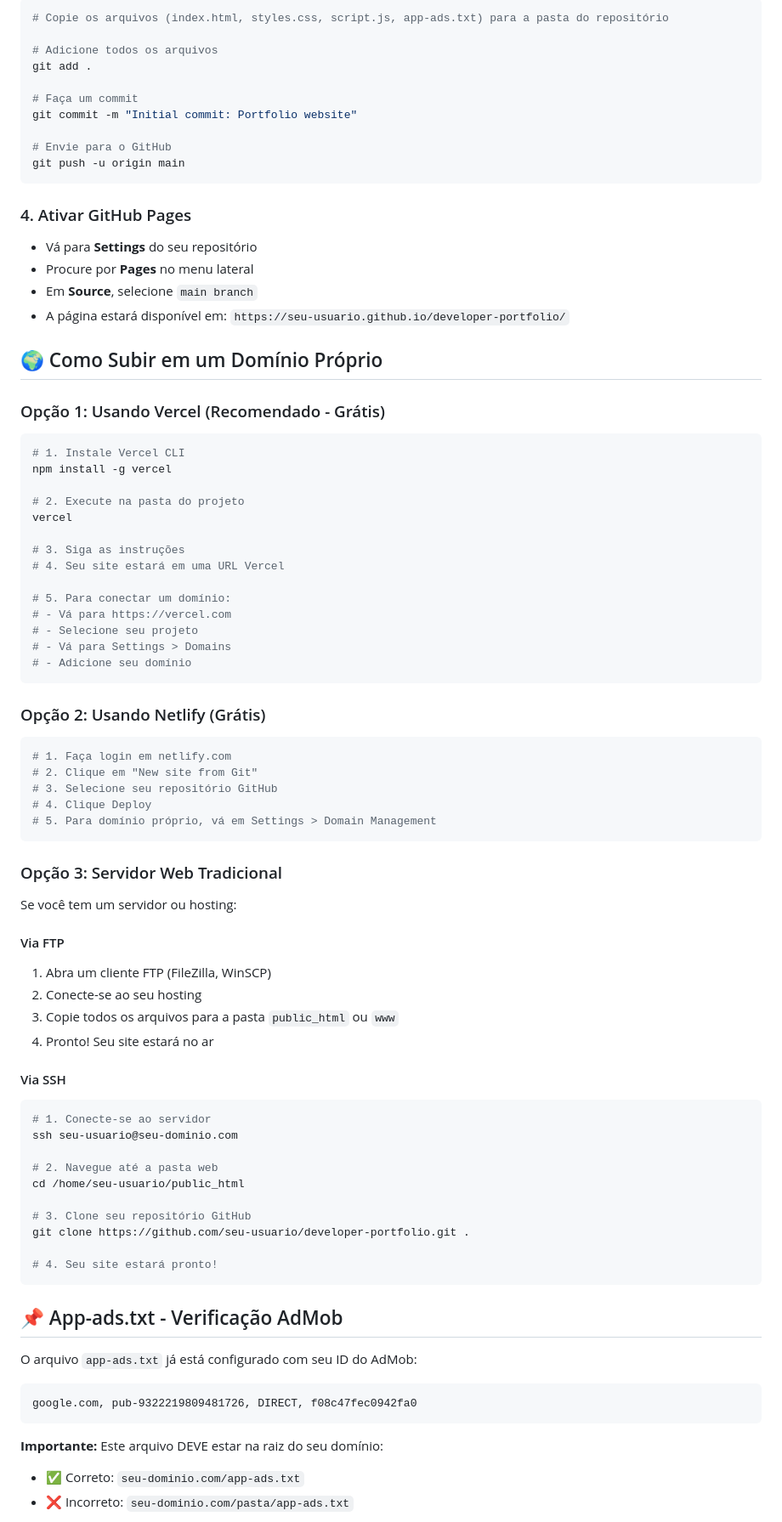
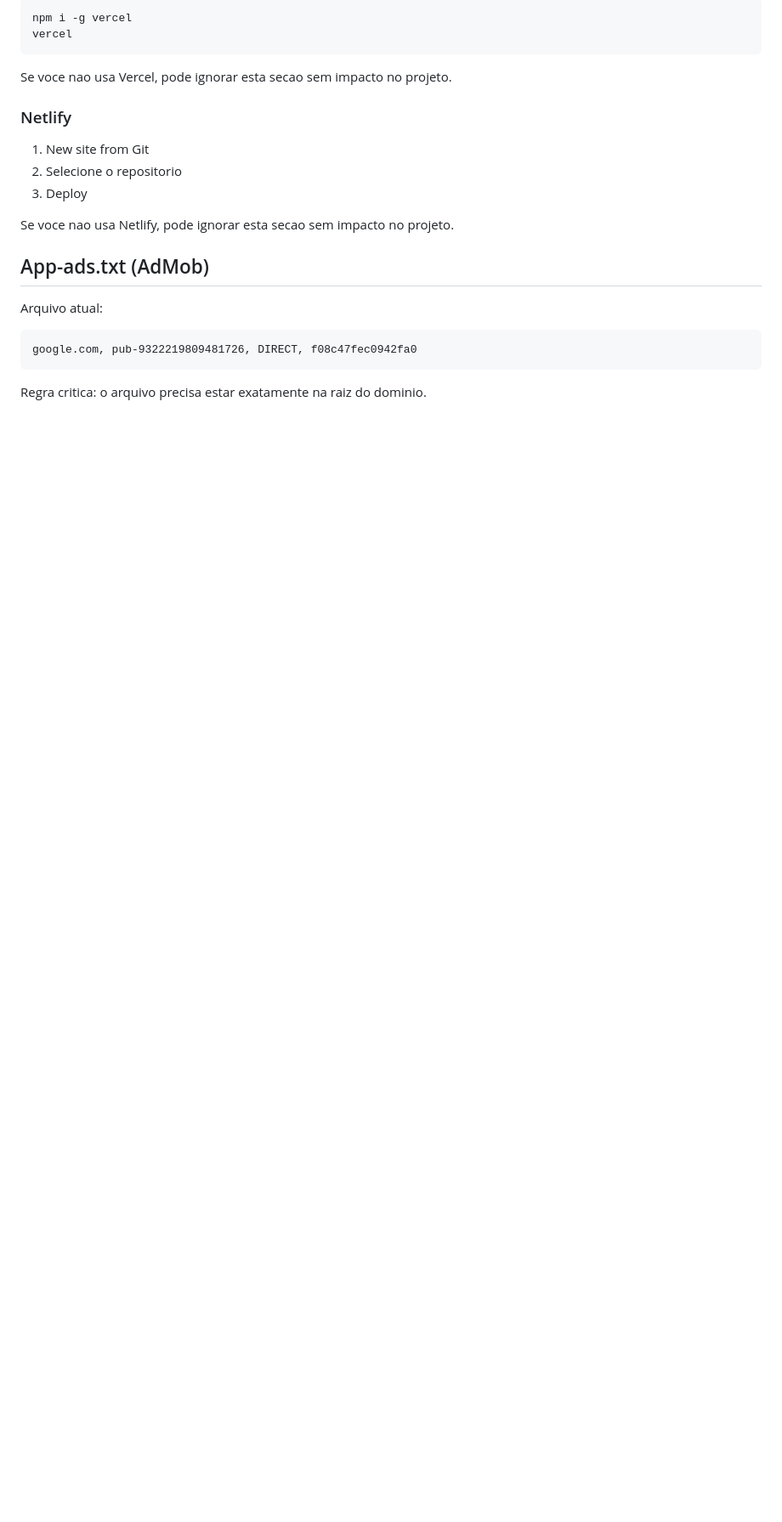
Before and after one commit to jhoitimamoru/jhoitimamoru.github.io, a Markdown page: README.md, the part around one of its changes. Shown at 85% size. GitHub-like rendering; blank space fills up the shorter version.

Commit message:
atualizacao readme

````diff
--- a/README.md
+++ b/README.md
@@ -78,82 +84,25 @@ git init
 ```bash
-# Copie os arquivos (index.html, styles.css, script.js, app-ads.txt) para a pasta do repositório
-
-# Adicione todos os arquivos
-git add .
-
-# Faça um commit
-git commit -m "Initial commit: Portfolio website"
-
-# Envie para o GitHub
-git push -u origin main
+npm i -g vercel
+vercel
 ```
 
-### 4. Ativar GitHub Pages
-- Vá para **Settings** do seu repositório
-- Procure por **Pages** no menu lateral
-- Em **Source**, selecione `main branch`
-- A página estará disponível em: `https://seu-usuario.github.io/developer-portfolio/`
+Se voce nao usa Vercel, pode ignorar esta secao sem impacto no projeto.
 
-## 🌍 Como Subir em um Domínio Próprio
+### Netlify
 
-### Opção 1: Usando Vercel (Recomendado - Grátis)
-```bash
-# 1. Instale Vercel CLI
-npm install -g vercel
+1. New site from Git
+2. Selecione o repositorio
+3. Deploy
 
-# 2. Execute na pasta do projeto
-vercel
+Se voce nao usa Netlify, pode ignorar esta secao sem impacto no projeto.
 
-# 3. Siga as instruções
-# 4. Seu site estará em uma URL Vercel
+## App-ads.txt (AdMob)
 
-# 5. Para conectar um domínio:
-# - Vá para https://vercel.com
-# - Selecione seu projeto
-# - Vá para Settings > Domains
-# - Adicione seu domínio
-```
+Arquivo atual:
 
-### Opção 2: Usando Netlify (Grátis)
-```bash
-# 1. Faça login em netlify.com
-# 2. Clique em "New site from Git"
-# 3. Selecione seu repositório GitHub
-# 4. Clique Deploy
-# 5. Para domínio próprio, vá em Settings > Domain Management
-```
-
-### Opção 3: Servidor Web Tradicional
-Se você tem um servidor ou hosting:
-
-#### Via FTP
-1. Abra um cliente FTP (FileZilla, WinSCP)
-2. Conecte-se ao seu hosting
-3. Copie todos os arquivos para a pasta `public_html` ou `www`
-4. Pronto! Seu site estará no ar
-
-#### Via SSH
-```bash
-# 1. Conecte-se ao servidor
-ssh seu-usuario@seu-dominio.com
-
-# 2. Navegue até a pasta web
-cd /home/seu-usuario/public_html
-
-# 3. Clone seu repositório GitHub
-git clone https://github.com/seu-usuario/developer-portfolio.git .
-
-# 4. Seu site estará pronto!
-```
-
-## 📌 App-ads.txt - Verificação AdMob
-
-O arquivo `app-ads.txt` já está configurado com seu ID do AdMob:
-```
+```text
 google.com, pub-9322219809481726, DIRECT, f08c47fec0942fa0
 ```
 
-**Importante:** Este arquivo DEVE estar na raiz do seu domínio:
-- ✅ Correto: `seu-dominio.com/app-ads.txt`
-- ❌ Incorreto: `seu-dominio.com/pasta/app-ads.txt`
+Regra critica: o arquivo precisa estar exatamente na raiz do dominio.
 
````
Also changed, not shown: other parts of README.md (+154 -114 lines).
